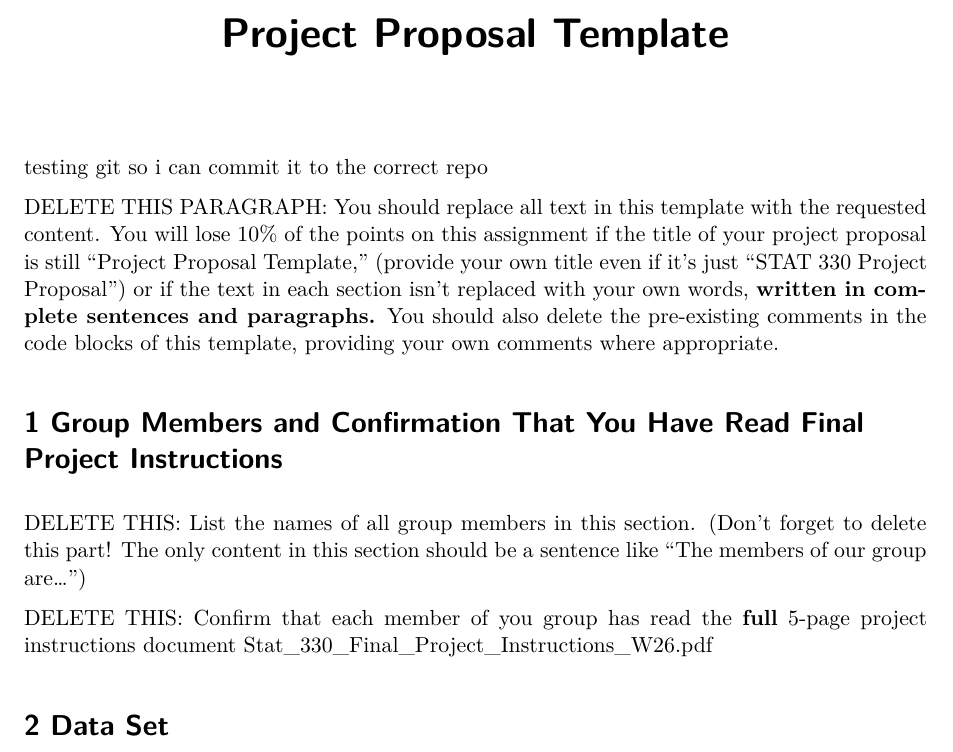
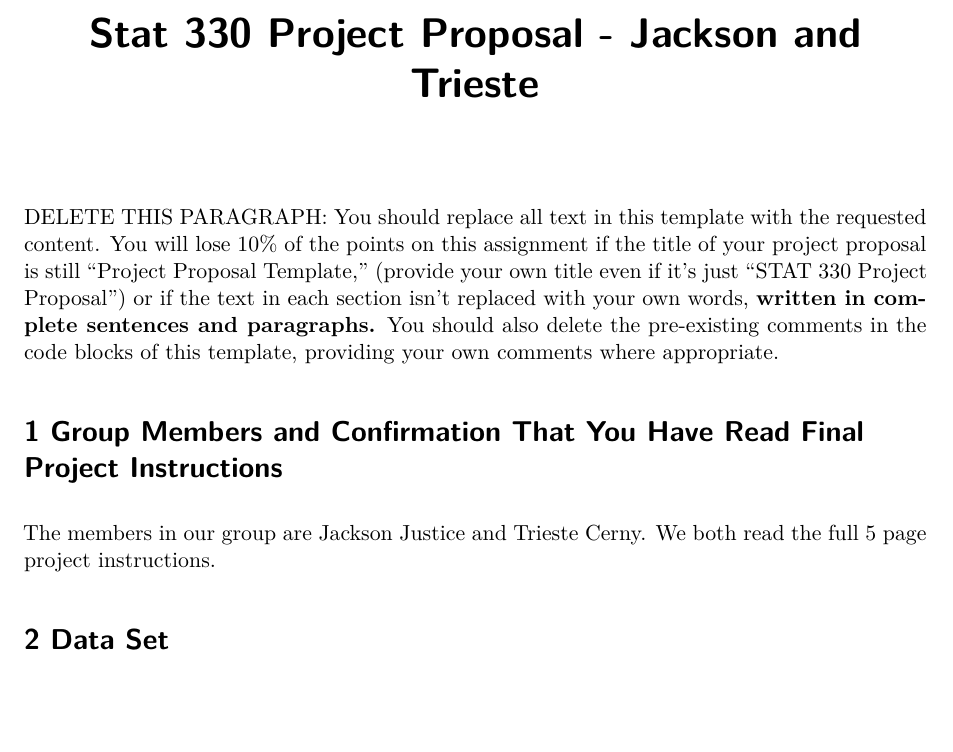
Before and after one commit to jackson-justice/STAT-330-Final-Project, a Quarto document (330ProjectProposalTemplate.qmd): part of page 1 of 2, cut at the place of the change, the shorter picture padded with empty space. Rendered offline with R 4.5, knitr and Pandoc in place of Quarto, then LaTeX, with nearby package versions.

Commit message:
Updated Stat 330 Project Proposal

````diff
--- a/330ProjectProposalTemplate.qmd
+++ b/330ProjectProposalTemplate.qmd
@@ -1,6 +1,6 @@
 ---
-title: "Project Proposal Template"
-authors: Trieste Cerny and Jackson Justice
+title: "Stat 330 Project Proposal - Jackson and Trieste"
+authors: Jackson Justice and Trieste Cerny
 format:
   pdf:
     embed-resources: true
@@ -13,7 +13,6 @@ h1.title {
 }
 </style>
 
-testing git so i can commit it to the correct repo
 ```{r setup, include=FALSE}
 # load all necessary packages here
 ```
@@ -22,9 +21,7 @@ DELETE THIS PARAGRAPH: You should replace all text in this template with the req
 
 # 1 Group Members and Confirmation That You Have Read Final Project Instructions
 
-DELETE THIS: List the names of all group members in this section. (Don't forget to delete this part! The only content in this section should be a sentence like "The members of our group are...")
-
-DELETE THIS: Confirm that each member of you group has read the **full** 5-page project instructions document Stat_330_Final_Project_Instructions_W26.pdf
+The members in our group are Jackson Justice and Trieste Cerny. We both read the full 5 page project instructions.
 
 # 2 Data Set
 
````
